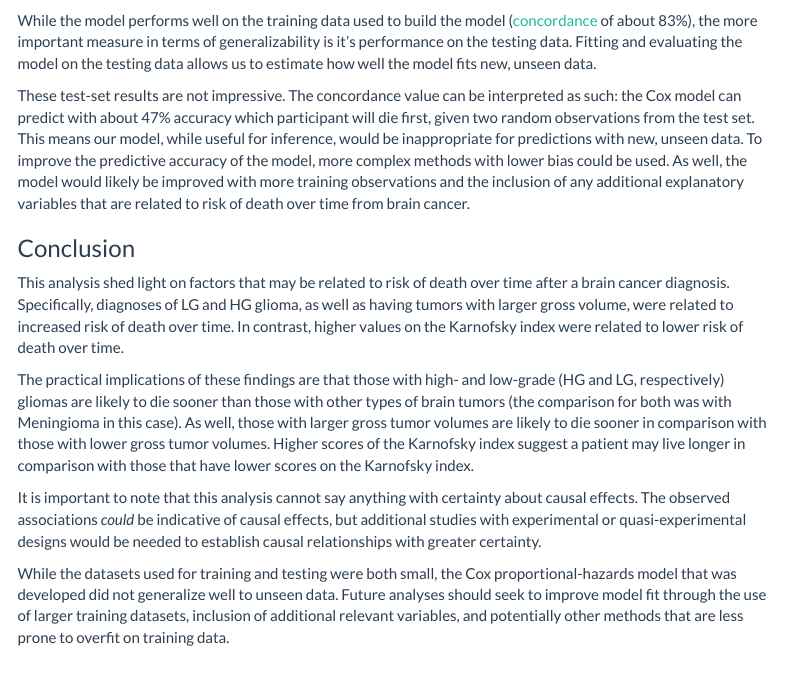
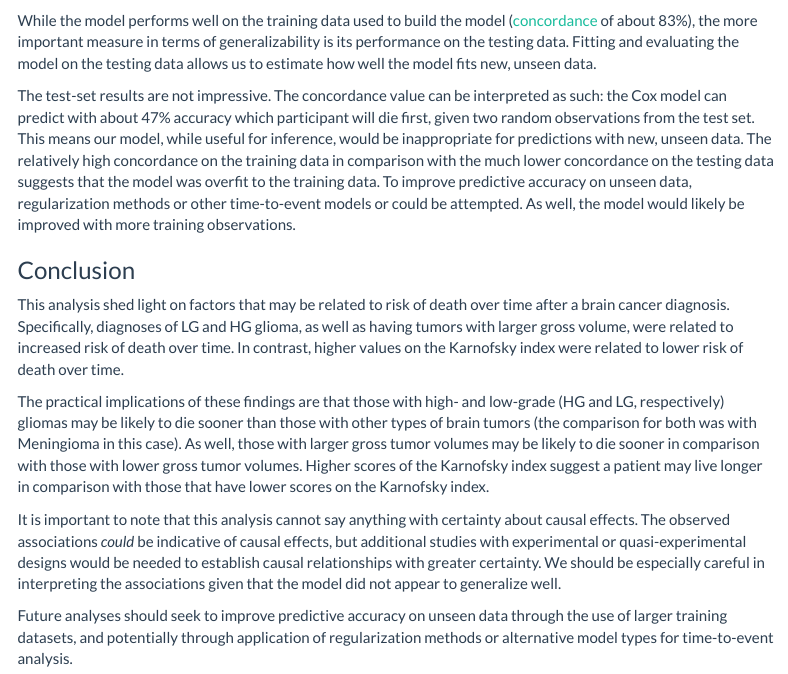
Before and after one commit to awbecker25/ISLR-Practice, an R Markdown document (survival analysis.Rmd): the page in a window 1100 px wide, from 4700 px down. Rendered offline with R 4.5, knitr and Pandoc, with nearby package versions; some code elsewhere in the file could not run offline; menus at the side of the page are left out.

Commit message:
Updated markdown file

````diff
--- a/survival analysis.Rmd
+++ b/survival analysis.Rmd
@@ -178,16 +178,16 @@ survival::concordance(model)
 survival::concordance(model, newdata = test)
 ```
 
-While the model performs well on the training data used to build the model ([concordance](https://www.sciencedirect.com/science/article/pii/S1532046420301246) of about 83%), the more important measure in terms of generalizability is it's performance on the testing data. Fitting and evaluating the model on the testing data allows us to estimate how well the model fits new, unseen data.
+While the model performs well on the training data used to build the model ([concordance](https://www.sciencedirect.com/science/article/pii/S1532046420301246) of about 83%), the more important measure in terms of generalizability is its performance on the testing data. Fitting and evaluating the model on the testing data allows us to estimate how well the model fits new, unseen data.
 
-These test-set results are not impressive. The concordance value can be interpreted as such: the Cox model can predict with about 47% accuracy which participant will die first, given two random observations from the test set. This means our model, while useful for inference, would be inappropriate for predictions with new, unseen data. To improve the predictive accuracy of the model, more complex methods with lower bias could be used. As well, the model would likely be improved with more training observations and the inclusion of any additional explanatory variables that are related to risk of death over time from brain cancer.
+The test-set results are not impressive. The concordance value can be interpreted as such: the Cox model can predict with about 47% accuracy which participant will die first, given two random observations from the test set. This means our model, while useful for inference, would be inappropriate for predictions with new, unseen data. The relatively high concordance on the training data in comparison with the much lower concordance on the testing data suggests that the model was overfit to the training data. To improve predictive accuracy on unseen data, regularization methods or other time-to-event models or could be attempted. As well, the model would likely be improved with more training observations.
 
 ### Conclusion
 
 This analysis shed light on factors that may be related to risk of death over time after a brain cancer diagnosis. Specifically, diagnoses of LG and HG glioma, as well as having tumors with larger gross volume, were related to increased risk of death over time. In contrast, higher values on the Karnofsky index were related to lower risk of death over time.
 
-The practical implications of these findings are that those with high- and low-grade (HG and LG, respectively) gliomas are likely to die sooner than those with other types of brain tumors (the comparison for both was with Meningioma in this case). As well, those with larger gross tumor volumes are likely to die sooner in comparison with those with lower gross tumor volumes. Higher scores of the Karnofsky index suggest a patient may live longer in comparison with those that have lower scores on the Karnofsky index.
+The practical implications of these findings are that those with high- and low-grade (HG and LG, respectively) gliomas may be likely to die sooner than those with other types of brain tumors (the comparison for both was with Meningioma in this case). As well, those with larger gross tumor volumes may be likely to die sooner in comparison with those with lower gross tumor volumes. Higher scores of the Karnofsky index suggest a patient may live longer in comparison with those that have lower scores on the Karnofsky index.
 
-It is important to note that this analysis cannot say anything with certainty about causal effects. The observed associations *could* be indicative of causal effects, but additional studies with experimental or quasi-experimental designs would be needed to establish causal relationships with greater certainty.
+It is important to note that this analysis cannot say anything with certainty about causal effects. The observed associations *could* be indicative of causal effects, but additional studies with experimental or quasi-experimental designs would be needed to establish causal relationships with greater certainty. We should be especially careful in interpreting the associations given that the model did not appear to generalize well.
 
-While the datasets used for training and testing were both small, the Cox proportional-hazards model that was developed did not generalize well to unseen data. Future analyses should seek to improve model fit through the use of larger training datasets, inclusion of additional relevant variables, and potentially other methods that are less prone to overfit on training data.
+Future analyses should seek to improve predictive accuracy on unseen data through the use of larger training datasets, and potentially through application of regularization methods or alternative model types for time-to-event analysis.
````
Also changed, not shown: survival-analysis.html.
